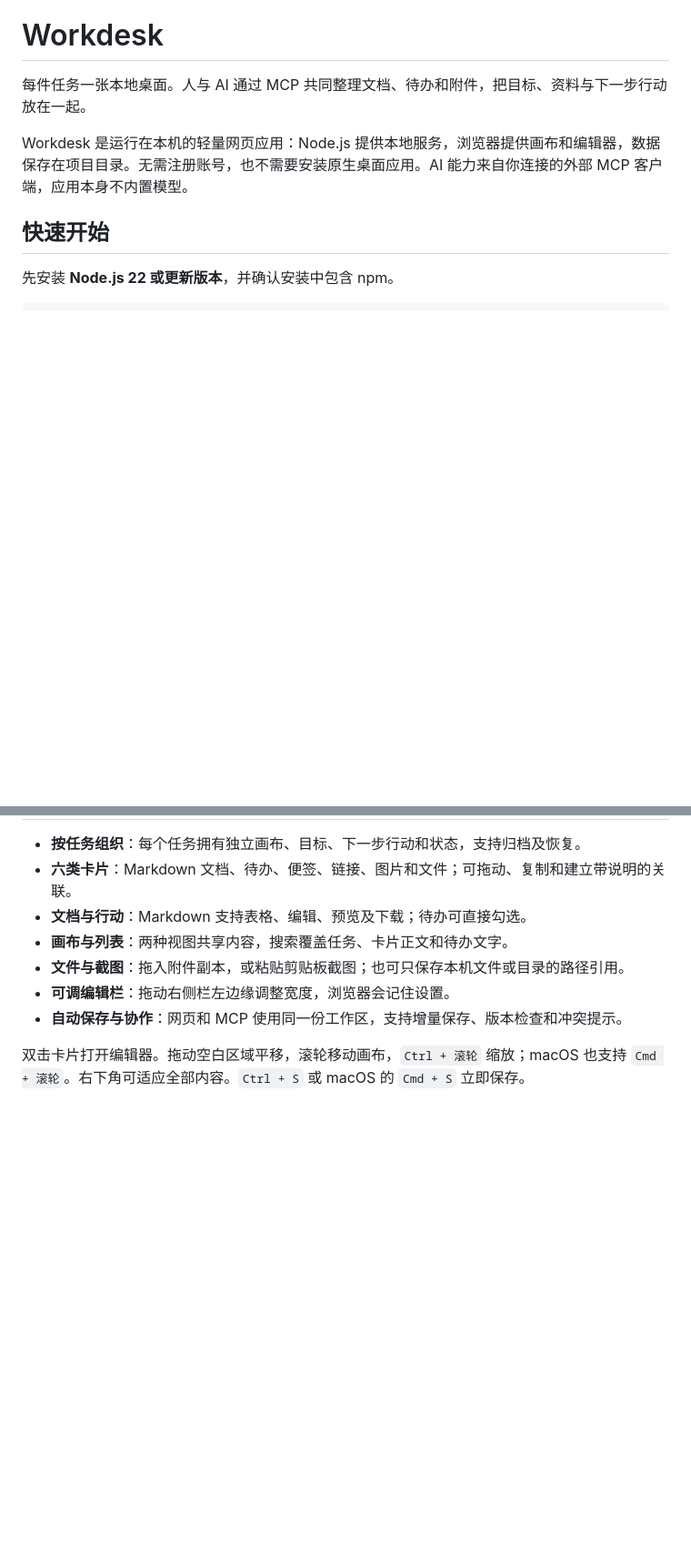
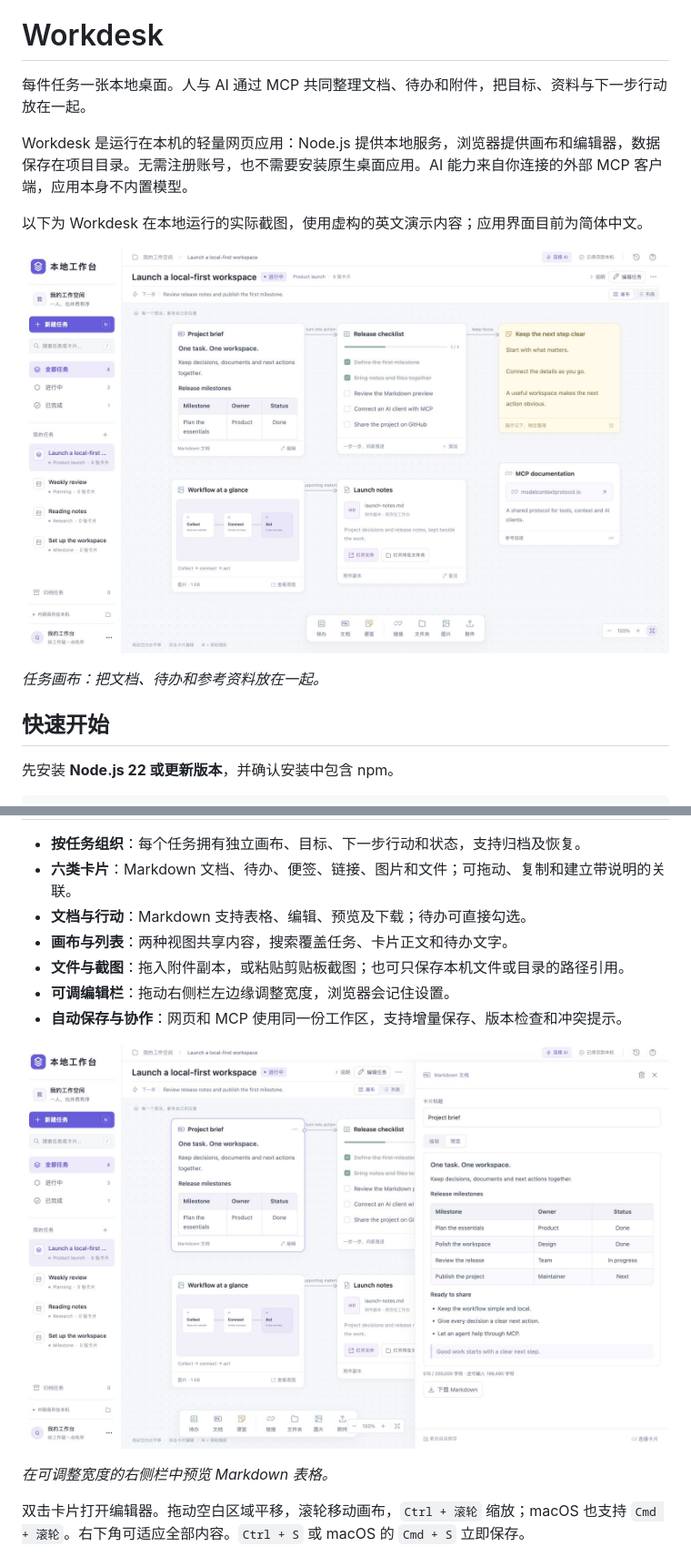
Before and after one commit to msly5/workdesk, a Markdown page: README.zh-CN.md, 2 parts joined by grey strips. Shown at 91% size. GitHub-like rendering; pictures changed too: docs/screenshots/canvas-overview.jpg (added), docs/screenshots/markdown-preview.jpg (added); blank space fills up the shorter version.

Commit message:
docs: add real application screenshots to bilingual READMEs

```diff
--- a/README.zh-CN.md
+++ b/README.zh-CN.md
@@ -5,6 +5,12 @@
 每件任务一张本地桌面。人与 AI 通过 MCP 共同整理文档、待办和附件，把目标、资料与下一步行动放在一起。
 
 Workdesk 是运行在本机的轻量网页应用：Node.js 提供本地服务，浏览器提供画布和编辑器，数据保存在项目目录。无需注册账号，也不需要安装原生桌面应用。AI 能力来自你连接的外部 MCP 客户端，应用本身不内置模型。
+
+以下为 Workdesk 在本地运行的实际截图，使用虚构的英文演示内容；应用界面目前为简体中文。
+
+![Workdesk 任务画布中的文档、待办和参考资料](docs/screenshots/canvas-overview.jpg)
+
+*任务画布：把文档、待办和参考资料放在一起。*
 
 ## 快速开始
 
@@ -55,6 +61,10 @@ WORKDESK_PORT=4318 ./start.command
 - **可调编辑栏**：拖动右侧栏左边缘调整宽度，浏览器会记住设置。
 - **自动保存与协作**：网页和 MCP 使用同一份工作区，支持增量保存、版本检查和冲突提示。
 
+![Workdesk 右侧栏中的 Markdown 表格预览](docs/screenshots/markdown-preview.jpg)
+
+*在可调整宽度的右侧栏中预览 Markdown 表格。*
+
 双击卡片打开编辑器。拖动空白区域平移，滚轮移动画布，`Ctrl + 滚轮` 缩放；macOS 也支持 `Cmd + 滚轮`。右下角可适应全部内容。`Ctrl + S` 或 macOS 的 `Cmd + S` 立即保存。
 
 点击卡片连接点后选择另一张卡片即可连线；点击连线可修改说明或移除。连线表达资料或行动之间的关系，不执行脚本或自动化流程。
```
Also changed, not shown: other parts of README.zh-CN.md (+4 -0 lines), README.md (+15 -1 lines), docs/screenshots/mcp-connection.jpg (added).
